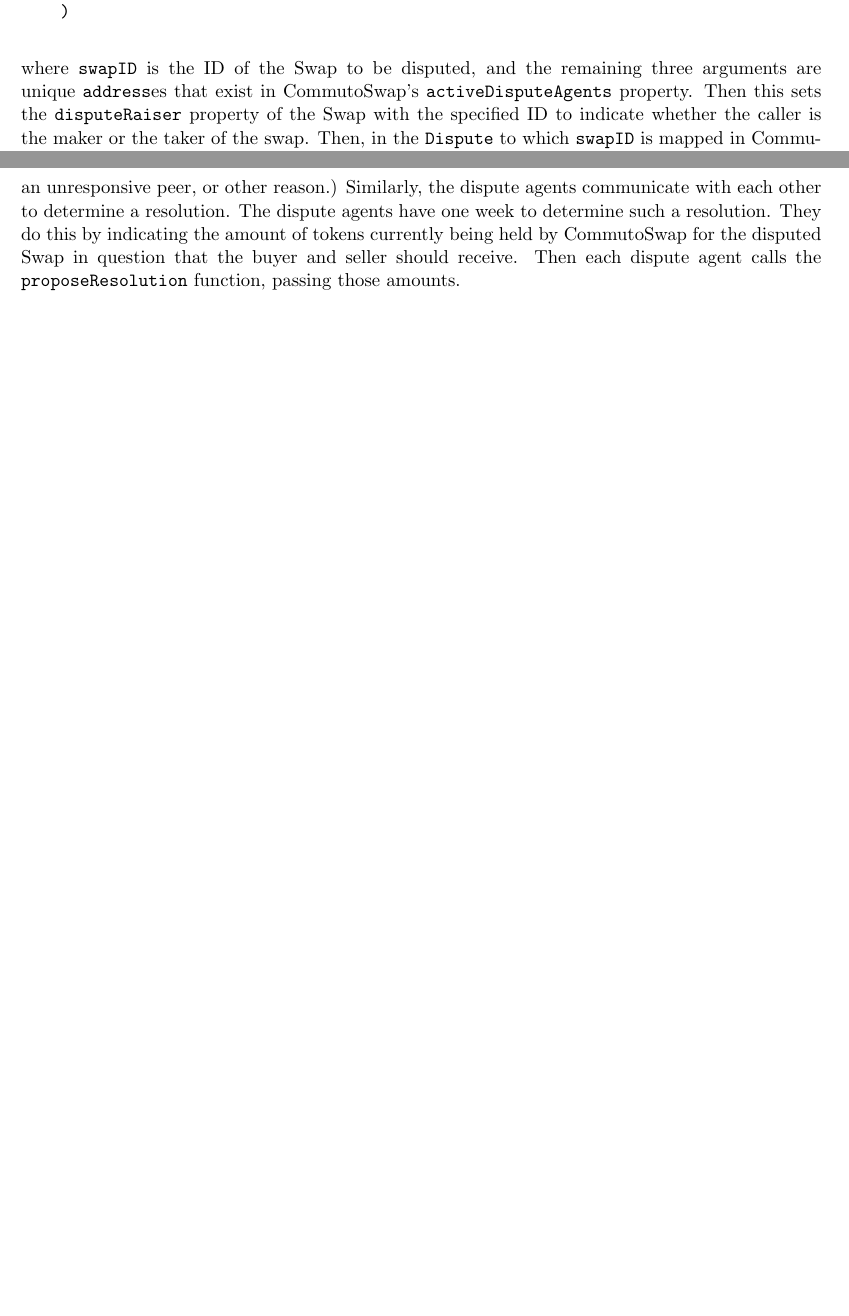
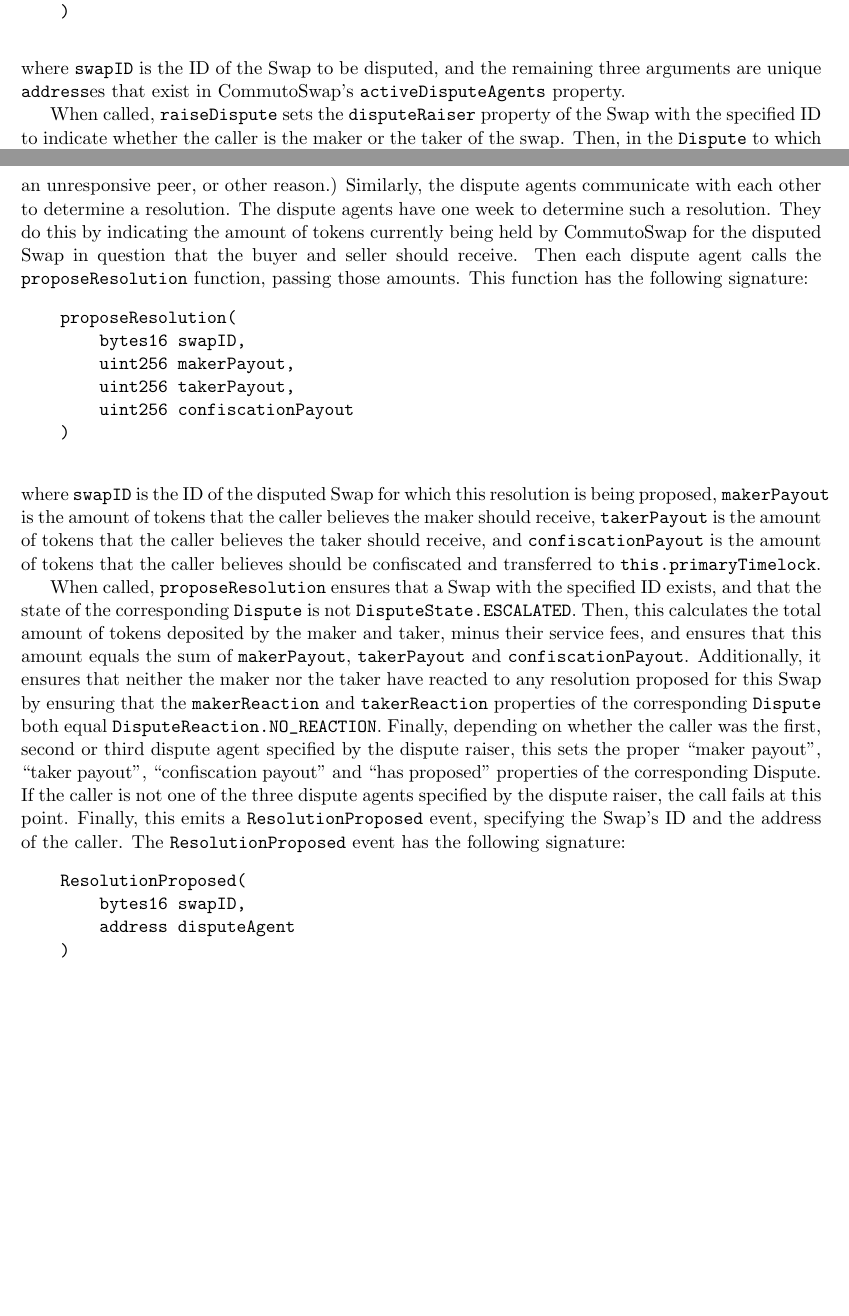
Before and after one commit to jimmyneutront/commuto-whitepaper, a LaTeX paper (commuto.tex): two parts of pages 15 and 16 of 16, joined at a grey line, cut so that both start at the same text, the shorter picture padded with empty space. Compiled offline with pdfLaTeX.

Commit message:
Finish first draft of resolution proposal description

```diff
--- a/commuto.tex
+++ b/commuto.tex
@@ -883,8 +884,9 @@
     \end{verbatim}
     where \verb|swapID| is the ID of the Swap to be disputed, and the remaining three arguments are
     unique \verb|address|es that exist in CommutoSwap's \verb|activeDisputeAgents| property.
-    Then this sets the \verb|disputeRaiser| property of the Swap with the specified ID to indicate
-    whether the caller is the maker or the taker of the swap.
+
+    When called, \verb|raiseDispute| sets the \verb|disputeRaiser| property of the Swap with the
+    specified ID to indicate whether the caller is the maker or the taker of the swap.
     Then, in the \verb|Dispute| to which \verb|swapID| is mapped in CommutoSwap's \verb|disputes|
     property, this sets the \verb|disputeRaisedBlockNum| property to the current block number, and
     the dispute agent addresses to those specified by the caller.
@@ -909,5 +911,42 @@
     They do this by indicating the amount of tokens currently being held by CommutoSwap for the
     disputed Swap in question that the buyer and seller should receive.
     Then each dispute agent calls the \verb|proposeResolution| function, passing those amounts.
+    This function has the following signature:
+    \begin{verbatim}
+    proposeResolution(
+        bytes16 swapID,
+        uint256 makerPayout,
+        uint256 takerPayout,
+        uint256 confiscationPayout
+    )
+    \end{verbatim}
+    where \verb|swapID| is the ID of the disputed Swap for which this resolution is being proposed,
+    \verb|makerPayout| is the amount of tokens that the caller believes the maker should receive,
+    \verb|takerPayout| is the amount of tokens that the caller believes the taker should receive,
+    and \verb|confiscationPayout| is the amount of tokens that the caller believes should be
+    confiscated and transferred to \verb|this.primaryTimelock|.
+
+    When called, \verb|proposeResolution| ensures that a Swap with the specified ID exists, and that
+    the state of the corresponding \verb|Dispute| is not \verb|DisputeState.ESCALATED|.
+    Then, this calculates the total amount of tokens deposited by the maker and taker, minus their
+    service fees, and ensures that this amount equals the sum of \verb|makerPayout|,
+    \verb|takerPayout| and \verb|confiscationPayout|.
+    Additionally, it ensures that neither the maker nor the taker have reacted to any resolution
+    proposed for this Swap by ensuring that the \verb|makerReaction| and \verb|takerReaction|
+    properties of the corresponding \verb|Dispute| both equal \verb|DisputeReaction.NO_REACTION|.
+    Finally, depending on whether the caller was the first, second or third dispute agent specified
+    by the dispute raiser, this sets the proper ``maker payout'', ``taker payout'', ``confiscation
+    payout'' and ``has proposed'' properties of the corresponding Dispute.
+    If the caller is not one of the three dispute agents specified by the dispute raiser, the call
+    fails at this point.
+    Finally, this emits a \verb|ResolutionProposed| event, specifying the Swap's ID and the address
+    of the caller.
+    The \verb|ResolutionProposed| event has the following signature:
+    \begin{verbatim}
+    ResolutionProposed(
+        bytes16 swapID,
+        address disputeAgent
+    )
+    \end{verbatim}
 
 \end{document}
```
Also changed, not shown: commuto.tex (1 more changed lines).
